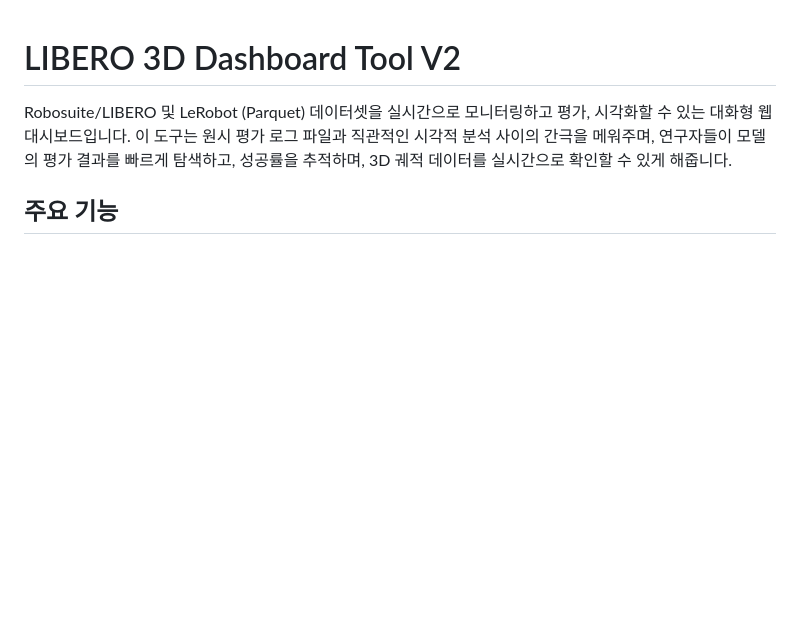
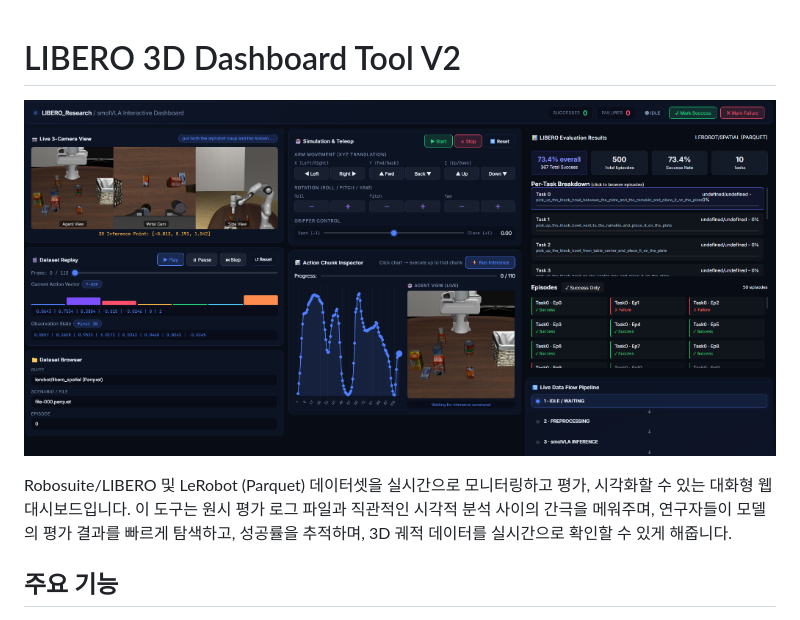
Before and after one commit to KYH-99/LIBERO-3D-Dashboard_Tool_V2, a Markdown page: README_ko.md, the part around the change. GitHub-like rendering; pictures changed too: screenshot.png (added); blank space fills up the shorter version.

```diff
--- a/README_ko.md
+++ b/README_ko.md
@@ -1,4 +1,6 @@
 # LIBERO 3D Dashboard Tool V2
+
+![Dashboard Screenshot](screenshot.png)
 
 Robosuite/LIBERO 및 LeRobot (Parquet) 데이터셋을 실시간으로 모니터링하고 평가, 시각화할 수 있는 대화형 웹 대시보드입니다. 이 도구는 원시 평가 로그 파일과 직관적인 시각적 분석 사이의 간극을 메워주며, 연구자들이 모델의 평가 결과를 빠르게 탐색하고, 성공률을 추적하며, 3D 궤적 데이터를 실시간으로 확인할 수 있게 해줍니다.
 
```
Also changed, not shown: README.md (+2 -0 lines).
